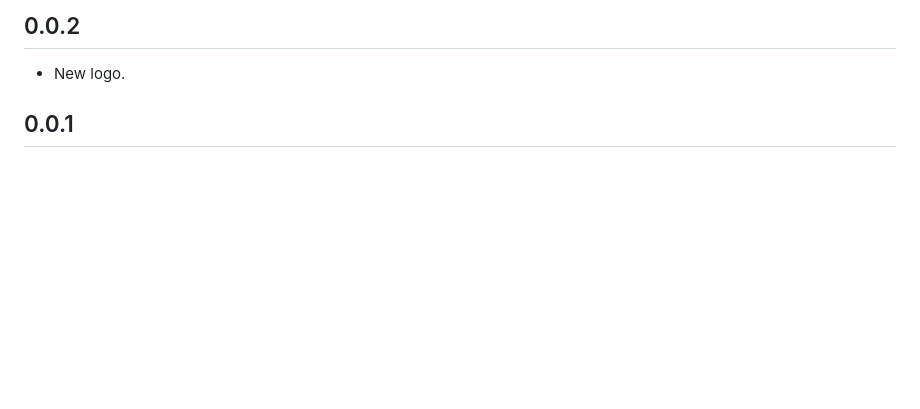
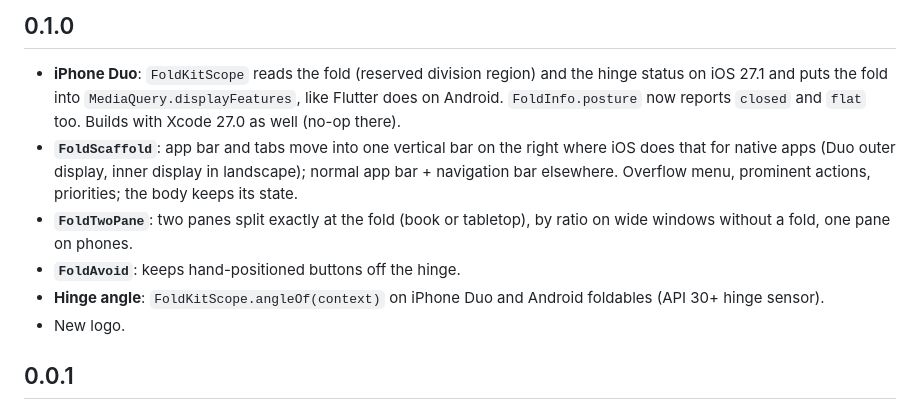
Before and after one commit to msaadev/fold_kit, a Markdown page: CHANGELOG.md, the part around the change. GitHub-like rendering; blank space fills up the shorter version.

```diff
--- a/CHANGELOG.md
+++ b/CHANGELOG.md
@@ -1,5 +1,15 @@
-## 0.0.2
+## 0.1.0
 
+* **iPhone Duo**: `FoldKitScope` reads the fold (reserved division region) and the hinge status on
+  iOS 27.1 and puts the fold into `MediaQuery.displayFeatures`, like Flutter does on Android.
+  `FoldInfo.posture` now reports `closed` and `flat` too. Builds with Xcode 27.0 as well (no-op there).
+* **`FoldScaffold`**: app bar and tabs move into one vertical bar on the right where iOS does that
+  for native apps (Duo outer display, inner display in landscape); normal app bar + navigation bar
+  elsewhere. Overflow menu, prominent actions, priorities; the body keeps its state.
+* **`FoldTwoPane`**: two panes split exactly at the fold (book or tabletop), by ratio on wide
+  windows without a fold, one pane on phones.
+* **`FoldAvoid`**: keeps hand-positioned buttons off the hinge.
+* **Hinge angle**: `FoldKitScope.angleOf(context)` on iPhone Duo and Android foldables (API 30+ hinge sensor).
 * New logo.
 
 ## 0.0.1
```
Also changed, not shown: README.md (+60 -28 lines), screen_shots/duo_closed.png (added), 12 other files.
